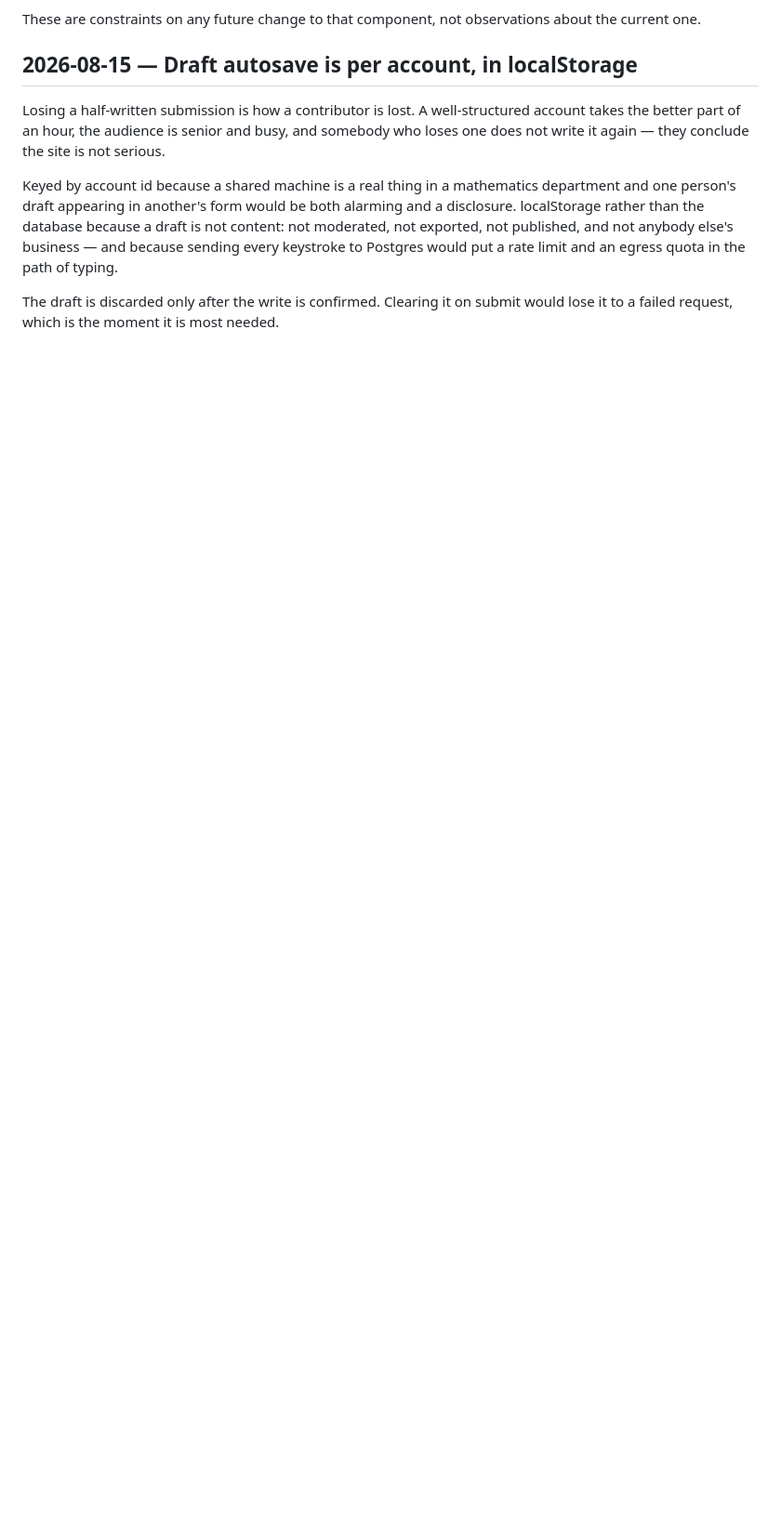
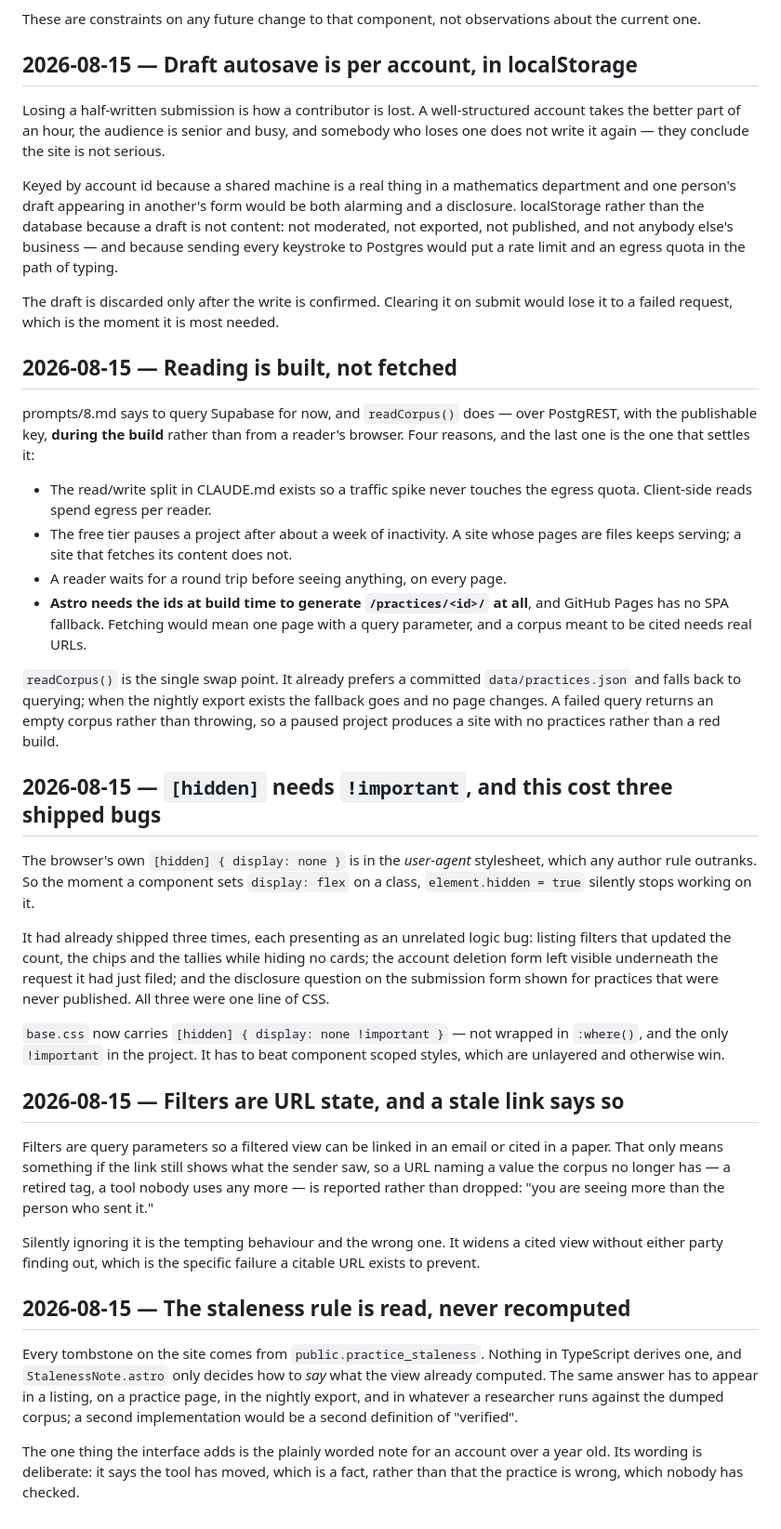
Before and after one commit to EmmaZanoli/MathemAct, a Markdown page: docs/decisions.md, the part around the change. Shown at 93% size. Rendered like a GitHub page; blank space fills up the shorter version.

Commit message:
Record the reading decisions and update the status
decisions.md gains four: why reads happen at build time rather than in the
browser, why [hidden] needs the one !important in the project, why a stale
filter link says so rather than silently widening, and why the staleness
rule is read from the view and never recomputed.

Co-Authored-By: Claude Opus 5 <noreply@anthropic.com>

```diff
--- a/docs/decisions.md
+++ b/docs/decisions.md
@@ -735,3 +735,62 @@ keystroke to Postgres would put a rate limit and an egress quota in the path of
 
 The draft is discarded only after the write is confirmed. Clearing it on submit would lose
 it to a failed request, which is the moment it is most needed.
+
+## 2026-08-15 — Reading is built, not fetched
+
+prompts/8.md says to query Supabase for now, and `readCorpus()` does — over PostgREST, with
+the publishable key, **during the build** rather than from a reader's browser. Four reasons,
+and the last one is the one that settles it:
+
+- The read/write split in CLAUDE.md exists so a traffic spike never touches the egress
+  quota. Client-side reads spend egress per reader.
+- The free tier pauses a project after about a week of inactivity. A site whose pages are
+  files keeps serving; a site that fetches its content does not.
+- A reader waits for a round trip before seeing anything, on every page.
+- **Astro needs the ids at build time to generate `/practices/<id>/` at all**, and GitHub
+  Pages has no SPA fallback. Fetching would mean one page with a query parameter, and a
+  corpus meant to be cited needs real URLs.
+
+`readCorpus()` is the single swap point. It already prefers a committed
+`data/practices.json` and falls back to querying; when the nightly export exists the
+fallback goes and no page changes. A failed query returns an empty corpus rather than
+throwing, so a paused project produces a site with no practices rather than a red build.
+
+## 2026-08-15 — `[hidden]` needs `!important`, and this cost three shipped bugs
+
+The browser's own `[hidden] { display: none }` is in the *user-agent* stylesheet, which any
+author rule outranks. So the moment a component sets `display: flex` on a class,
+`element.hidden = true` silently stops working on it.
+
+It had already shipped three times, each presenting as an unrelated logic bug: listing
+filters that updated the count, the chips and the tallies while hiding no cards; the account
+deletion form left visible underneath the request it had just filed; and the disclosure
+question on the submission form shown for practices that were never published. All three
+were one line of CSS.
+
+`base.css` now carries `[hidden] { display: none !important }` — not wrapped in `:where()`,
+and the only `!important` in the project. It has to beat component scoped styles, which are
+unlayered and otherwise win.
+
+## 2026-08-15 — Filters are URL state, and a stale link says so
+
+Filters are query parameters so a filtered view can be linked in an email or cited in a
+paper. That only means something if the link still shows what the sender saw, so a URL
+naming a value the corpus no longer has — a retired tag, a tool nobody uses any more — is
+reported rather than dropped: "you are seeing more than the person who sent it."
+
+Silently ignoring it is the tempting behaviour and the wrong one. It widens a cited view
+without either party finding out, which is the specific failure a citable URL exists to
+prevent.
+
+## 2026-08-15 — The staleness rule is read, never recomputed
+
+Every tombstone on the site comes from `public.practice_staleness`. Nothing in TypeScript
+derives one, and `StalenessNote.astro` only decides how to *say* what the view already
+computed. The same answer has to appear in a listing, on a practice page, in the nightly
+export, and in whatever a researcher runs against the dumped corpus; a second
+implementation would be a second definition of "verified".
+
+The one thing the interface adds is the plainly worded note for an account over a year old.
+Its wording is deliberate: it says the tool has moved, which is a fact, rather than that the
+practice is wrong, which nobody has checked.
```
Also changed, not shown: README.md (+7 -4 lines).
